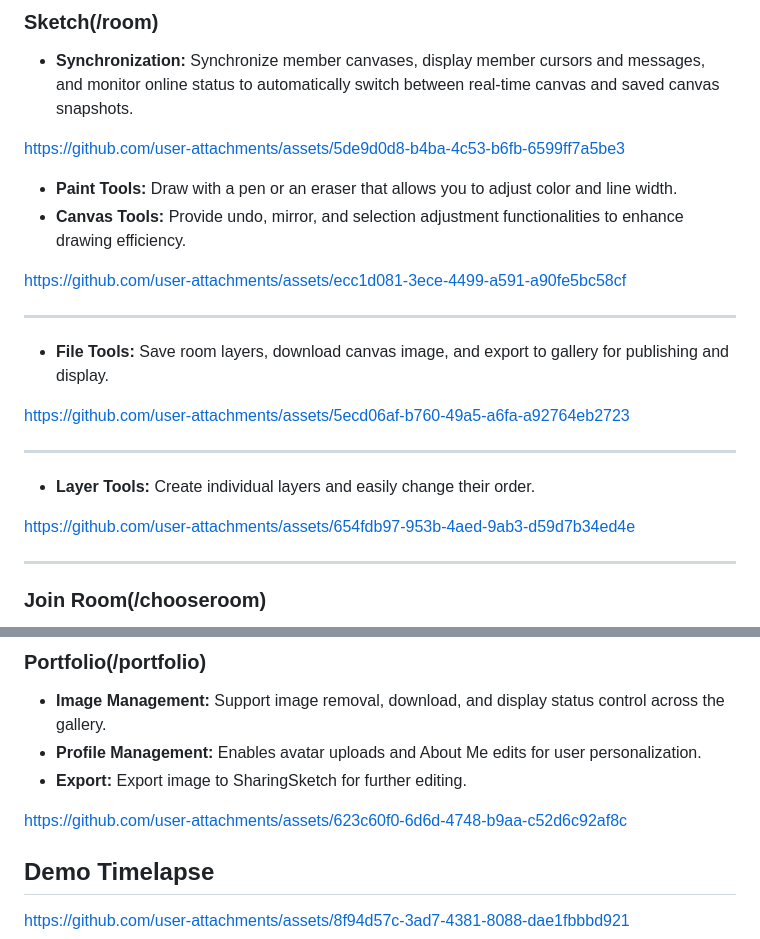
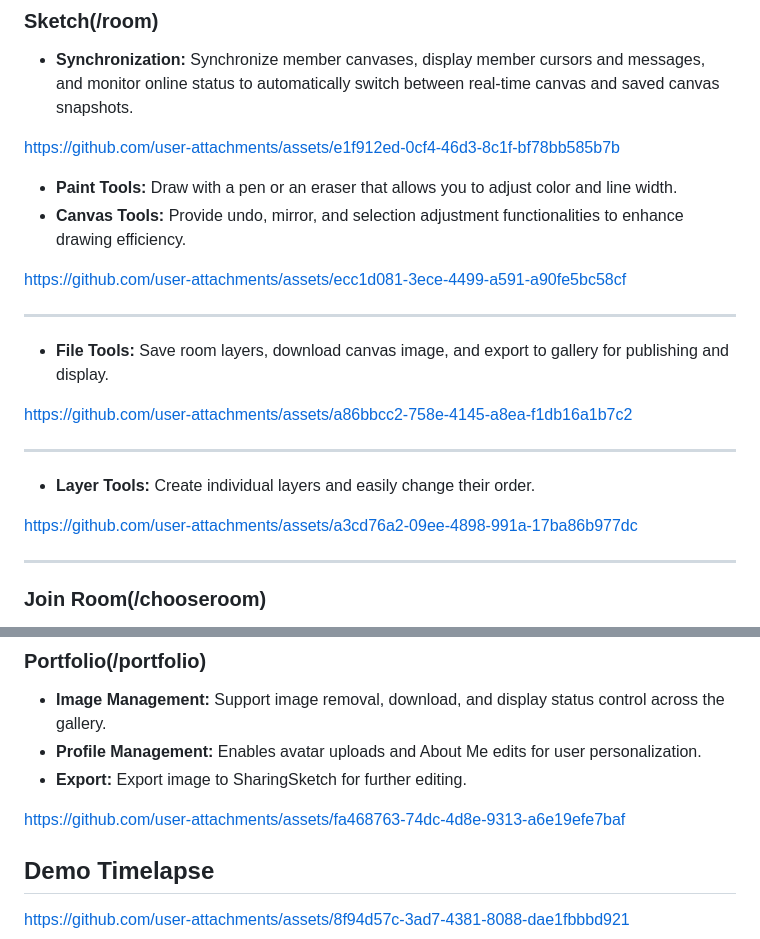
Before and after one commit to z50205/py_SharingSketch_FastAPI, a Markdown page: README.md, 2 parts joined by grey strips. Rendered like a GitHub page.

Commit message:
[Enhance]Update README.md
1.Update demo vids, removing record icons.

```diff
--- a/README.md
+++ b/README.md
@@ -14,7 +14,11 @@
 
 
 
-https://github.com/user-attachments/assets/5de9d0d8-b4ba-4c53-b6fb-6599ff7a5be3
+
+
+https://github.com/user-attachments/assets/e1f912ed-0cf4-46d3-8c1f-bf78bb585b7b
+
+
 
 
 
@@ -36,7 +40,11 @@ https://github.com/user-attachments/assets/ecc1d081-3ece-4499-a591-a90fe5bc58cf
 
 
 
-https://github.com/user-attachments/assets/5ecd06af-b760-49a5-a6fa-a92764eb2723
+
+
+
+https://github.com/user-attachments/assets/a86bbcc2-758e-4145-a8ea-f1db16a1b7c2
+
 
 
 
@@ -49,7 +57,11 @@ https://github.com/user-attachments/assets/5ecd06af-b760-49a5-a6fa-a92764eb2723
 
 
 
-https://github.com/user-attachments/assets/654fdb97-953b-4aed-9ab3-d59d7b34ed4e
+
+
+https://github.com/user-attachments/assets/a3cd76a2-09ee-4898-991a-17ba86b977dc
+
+
 
 
 
@@ -83,7 +95,11 @@ https://github.com/user-attachments/assets/40f572ab-64e4-4776-98b9-2d134af4c403
 
 
 
-https://github.com/user-attachments/assets/623c60f0-6d6d-4748-b9aa-c52d6c92af8c
+
+
+https://github.com/user-attachments/assets/fa468763-74dc-4d8e-9313-a6e19efe7baf
+
+
 
 
 
```
